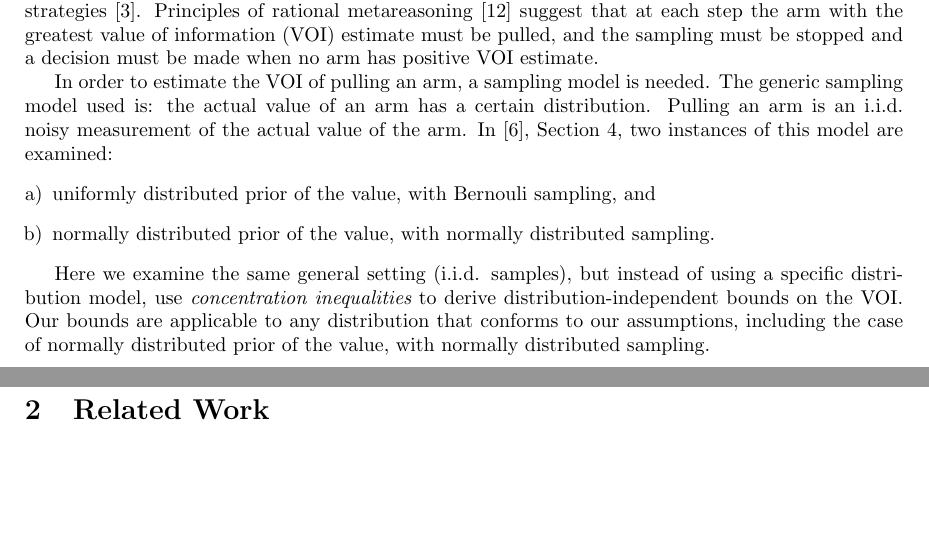
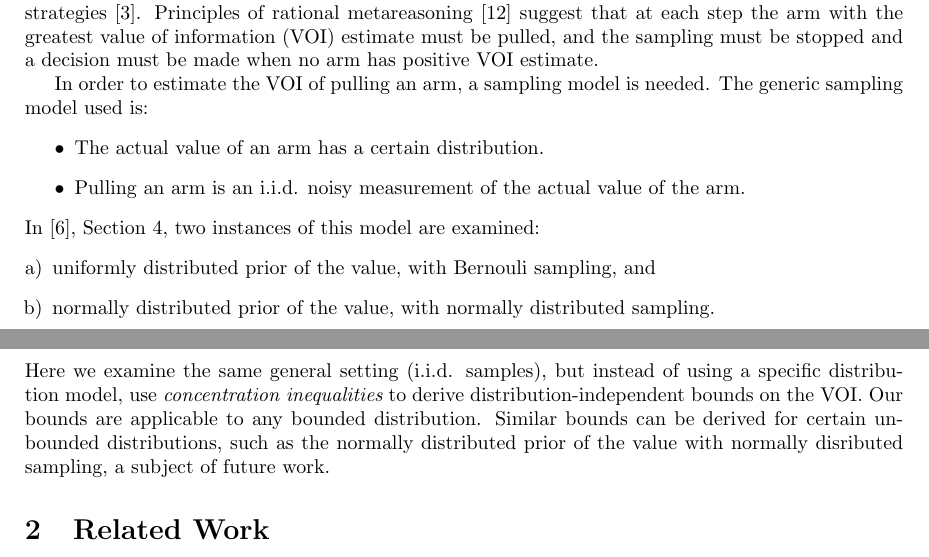
Before and after one commit to dtolpin/uct, a LaTeX paper (paper/vago/paper.tex): two parts of pages 1 and 2 of 11, joined at a grey line, cut so that both start at the same text, the shorter picture padded with empty space. Compiled offline with pdfLaTeX.

Commit message:
softer formulation of relation to hay and russell

```diff
--- a/paper/vago/paper.tex
+++ b/paper/vago/paper.tex
@@ -69,9 +69,13 @@ greatest value of information (VOI) estimate must be pulled, and the
 sampling must be stopped and a decision must be made when no arm has
 positive VOI estimate.
 
-In order to estimate the VOI of pulling an arm, a sampling model is needed.
-The generic sampling model used is: the actual value of an arm has a certain distribution.
-Pulling an arm is an i.i.d. noisy measurement of the actual value of the arm.
+In order to estimate the VOI of pulling an arm, a sampling model is
+needed.  The generic sampling model used is:
+\begin{itemize}
+\item The actual value of an arm has a certain distribution.
+\item Pulling an arm is an i.i.d. noisy measurement of the actual
+  value of the arm.
+\end{itemize}
 In \cite{HayRussell.MCTS}, Section 4, two instances of this model are
 examined:
 \begin{enumerate}[a)]
@@ -80,13 +84,13 @@ examined:
 \item normally distributed prior of the value, with normally
   distributed sampling.
 \end{enumerate}
-
 Here we examine the same general setting (i.i.d. samples), but instead
 of using a specific distribution model, use {\em concentration
-  inequalities} to derive distribution-independent bounds on the
-VOI. Our bounds are applicable to any distribution that conforms to
-our assumptions, including the case of normally distributed prior of
-the value, with normally distributed sampling.
+inequalities} to derive distribution-independent bounds on the
+VOI. Our bounds are applicable to any bounded distribution. Similar
+bounds can be derived for certain unbounded distributions, such as the
+normally distributed prior of the value with normally disributed
+sampling, a subject of future work.
 
 \section{Related Work}
 
```
